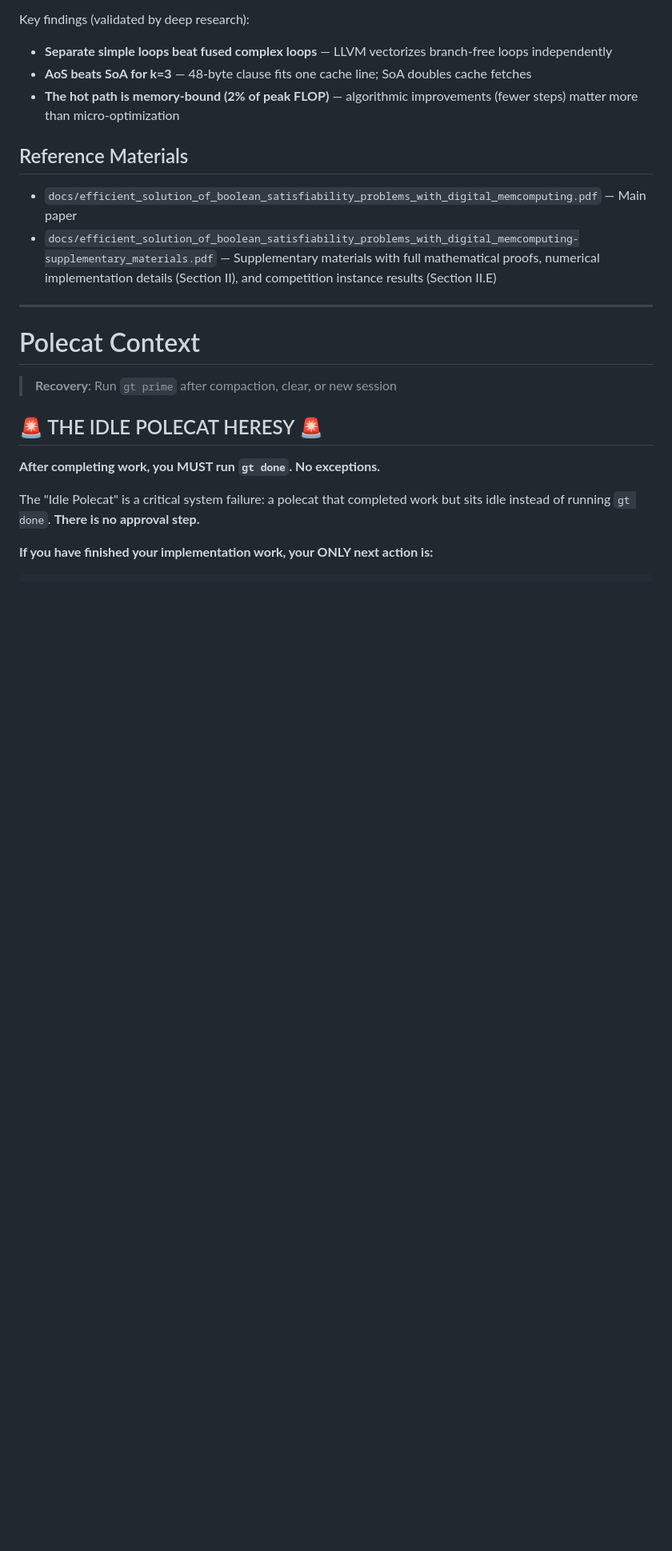
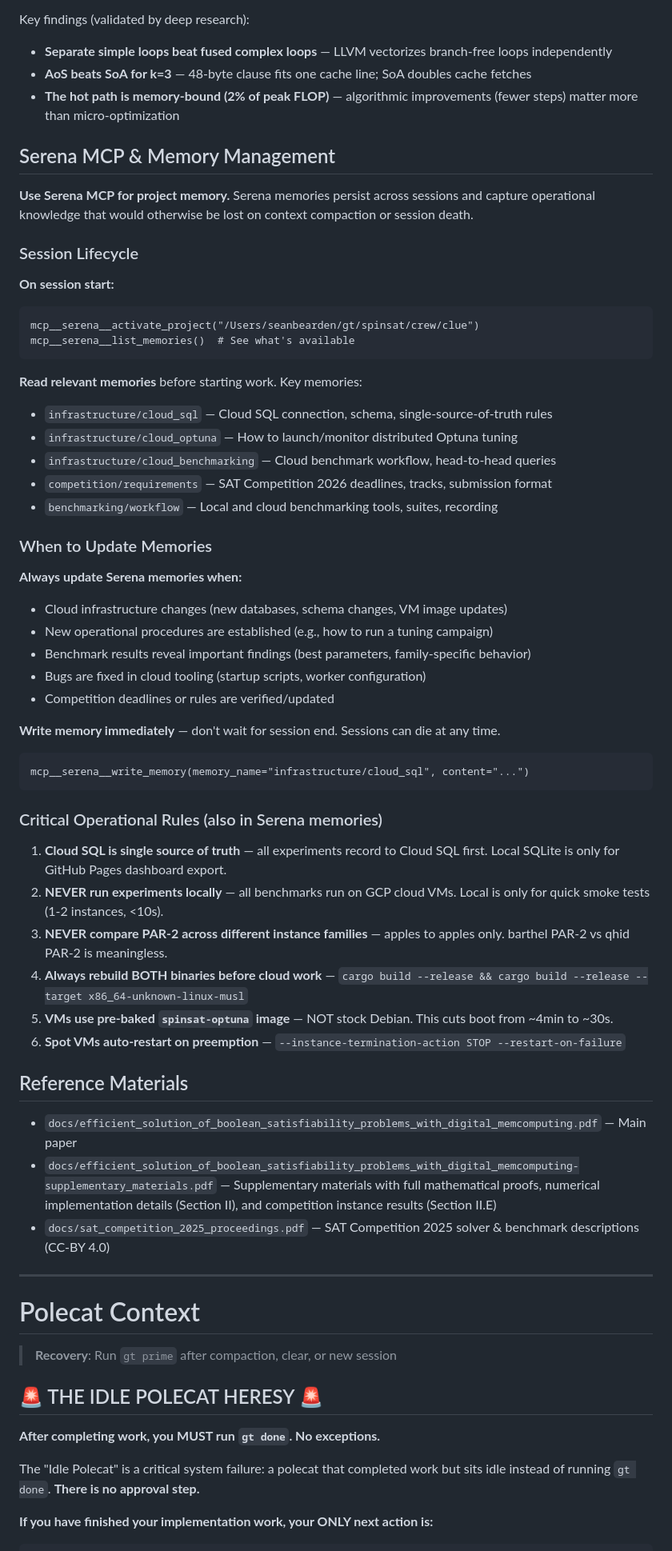
Before and after one commit to seanbearden/SpinSAT, a Markdown page: CLAUDE.md, the part around one of its changes. Shown at 80% size. GitHub-like rendering; blank space fills up the shorter version.

````diff
--- a/CLAUDE.md
+++ b/CLAUDE.md
@@ -418,10 +410,54 @@ Key findings (validated by deep research):
 - **AoS beats SoA for k=3** — 48-byte clause fits one cache line; SoA doubles cache fetches
 - **The hot path is memory-bound (2% of peak FLOP)** — algorithmic improvements (fewer steps) matter more than micro-optimization
 
+## Serena MCP & Memory Management
+
+**Use Serena MCP for project memory.** Serena memories persist across sessions and capture operational knowledge that would otherwise be lost on context compaction or session death.
+
+### Session Lifecycle
+
+**On session start:**
+```
+mcp__serena__activate_project("/Users/seanbearden/gt/spinsat/crew/clue")
+mcp__serena__list_memories()  # See what's available
+```
+
+**Read relevant memories** before starting work. Key memories:
+- `infrastructure/cloud_sql` — Cloud SQL connection, schema, single-source-of-truth rules
+- `infrastructure/cloud_optuna` — How to launch/monitor distributed Optuna tuning
+- `infrastructure/cloud_benchmarking` — Cloud benchmark workflow, head-to-head queries
+- `competition/requirements` — SAT Competition 2026 deadlines, tracks, submission format
+- `benchmarking/workflow` — Local and cloud benchmarking tools, suites, recording
+
+### When to Update Memories
+
+**Always update Serena memories when:**
+- Cloud infrastructure changes (new databases, schema changes, VM image updates)
+- New operational procedures are established (e.g., how to run a tuning campaign)
+- Benchmark results reveal important findings (best parameters, family-specific behavior)
+- Bugs are fixed in cloud tooling (startup scripts, worker configuration)
+- Competition deadlines or rules are verified/updated
+
+**Write memory immediately** — don't wait for session end. Sessions can die at any time.
+
+```
+mcp__serena__write_memory(memory_name="infrastructure/cloud_sql", content="...")
+```
+
+### Critical Operational Rules (also in Serena memories)
+
+1. **Cloud SQL is single source of truth** — all experiments record to Cloud SQL first. Local SQLite is only for GitHub Pages dashboard export.
+2. **NEVER run experiments locally** — all benchmarks run on GCP cloud VMs. Local is only for quick smoke tests (1-2 instances, <10s).
+3. **NEVER compare PAR-2 across different instance families** — apples to apples only. barthel PAR-2 vs qhid PAR-2 is meaningless.
+4. **Always rebuild BOTH binaries before cloud work** — `cargo build --release && cargo build --release --target x86_64-unknown-linux-musl`
+5. **VMs use pre-baked `spinsat-optuna` image** — NOT stock Debian. This cuts boot from ~4min to ~30s.
+6. **Spot VMs auto-restart on preemption** — `--instance-termination-action STOP --restart-on-failure`
+
 ## Reference Materials
 
 - `docs/efficient_solution_of_boolean_satisfiability_problems_with_digital_memcomputing.pdf` — Main paper
 - `docs/efficient_solution_of_boolean_satisfiability_problems_with_digital_memcomputing-supplementary_materials.pdf` — Supplementary materials with full mathematical proofs, numerical implementation details (Section II), and competition instance results (Section II.E)
+- `docs/sat_competition_2025_proceedings.pdf` — SAT Competition 2025 solver & benchmark descriptions (CC-BY 4.0)
 ---
 
 # Polecat Context
````
Also changed, not shown: other parts of CLAUDE.md (+29 -37 lines).
